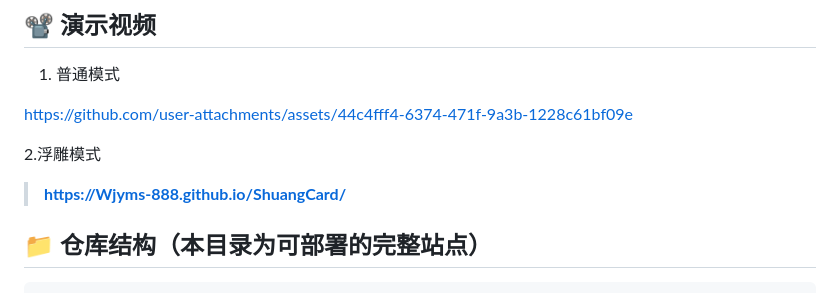
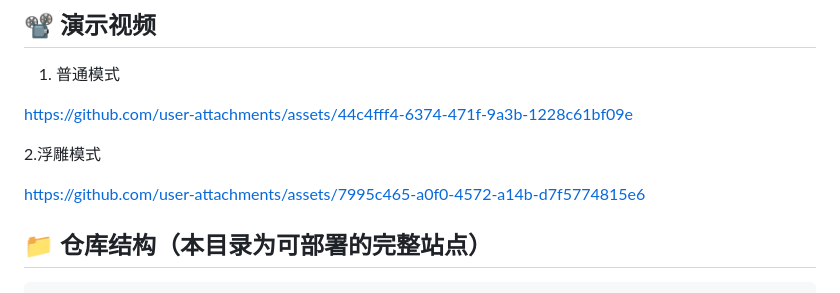
Before and after one commit to Wjyms-888/ShuangCard, a Markdown page: README.md, the part around the change. Rendered like a GitHub page.

```diff
--- a/README.md
+++ b/README.md
@@ -49,7 +49,11 @@ https://github.com/user-attachments/assets/44c4fff4-6374-471f-9a3b-1228c61bf09e
 
 
 2.浮雕模式
-> **<https://Wjyms-888.github.io/ShuangCard/>**
+
+
+https://github.com/user-attachments/assets/7995c465-a0f0-4572-a14b-d7f5774815e6
+
+
 
 ## 📁 仓库结构（本目录为可部署的完整站点）
 
```
